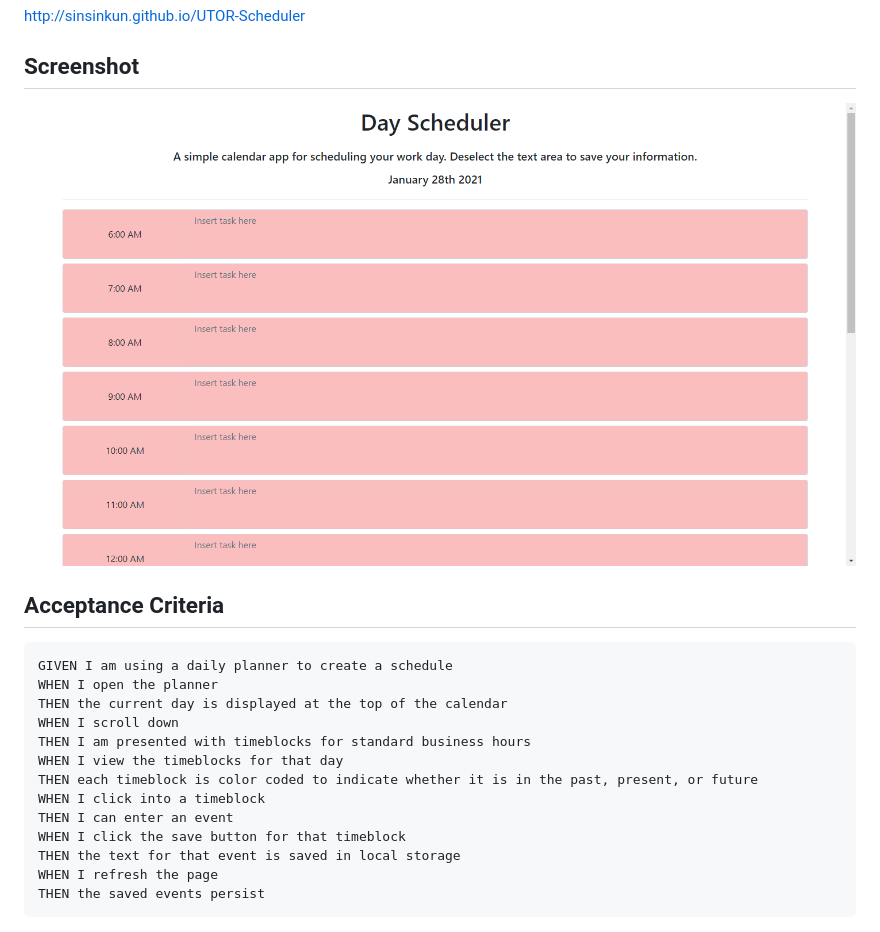
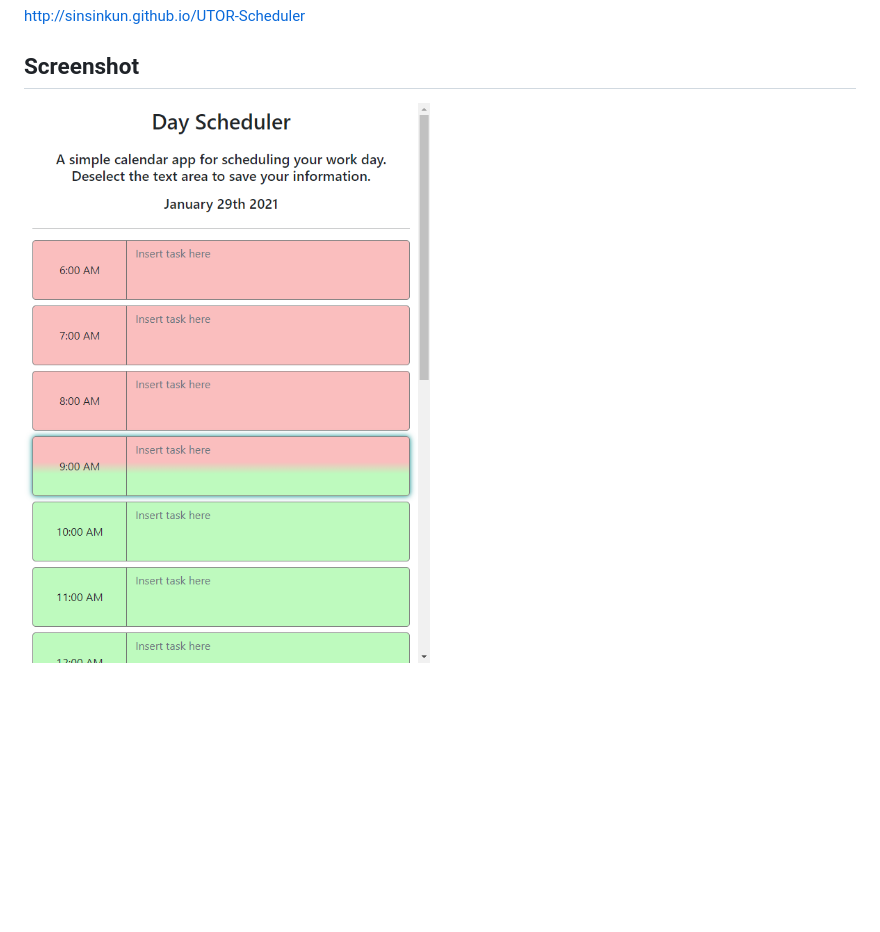
Before and after one commit to sinsinkun/UTOR-Scheduler, a Markdown page: README.md, the part around the change. GitHub-like rendering; pictures changed too: screenshot.png; blank space fills up the shorter version.

Commit message:
updated styling

````diff
--- a/README.md
+++ b/README.md
@@ -9,21 +9,3 @@ http://sinsinkun.github.io/UTOR-Scheduler
 
 ## Screenshot
 ![Screenshot](./screenshot.png)
-
-## Acceptance Criteria
-
-```md
-GIVEN I am using a daily planner to create a schedule
-WHEN I open the planner
-THEN the current day is displayed at the top of the calendar
-WHEN I scroll down
-THEN I am presented with timeblocks for standard business hours
-WHEN I view the timeblocks for that day
-THEN each timeblock is color coded to indicate whether it is in the past, present, or future
-WHEN I click into a timeblock
-THEN I can enter an event
-WHEN I click the save button for that timeblock
-THEN the text for that event is saved in local storage
-WHEN I refresh the page
-THEN the saved events persist
-```
````
Also changed, not shown: 2 other files.
